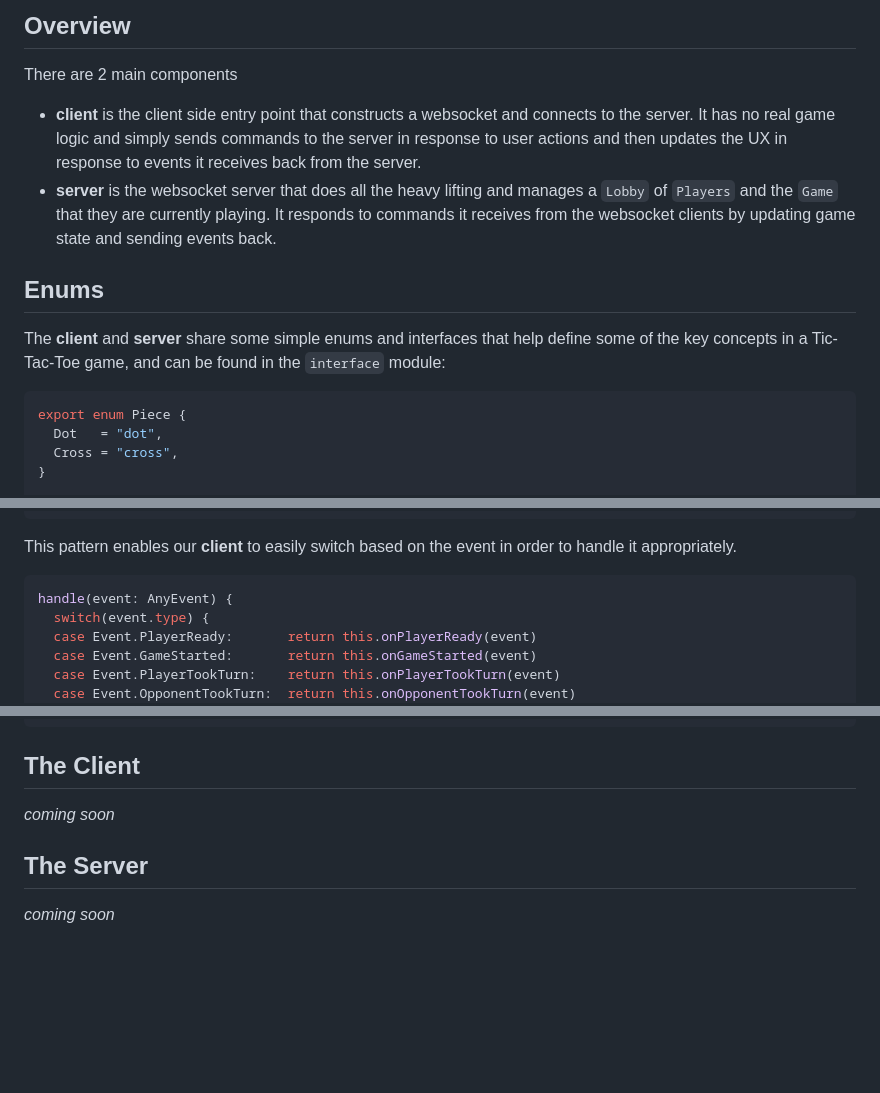
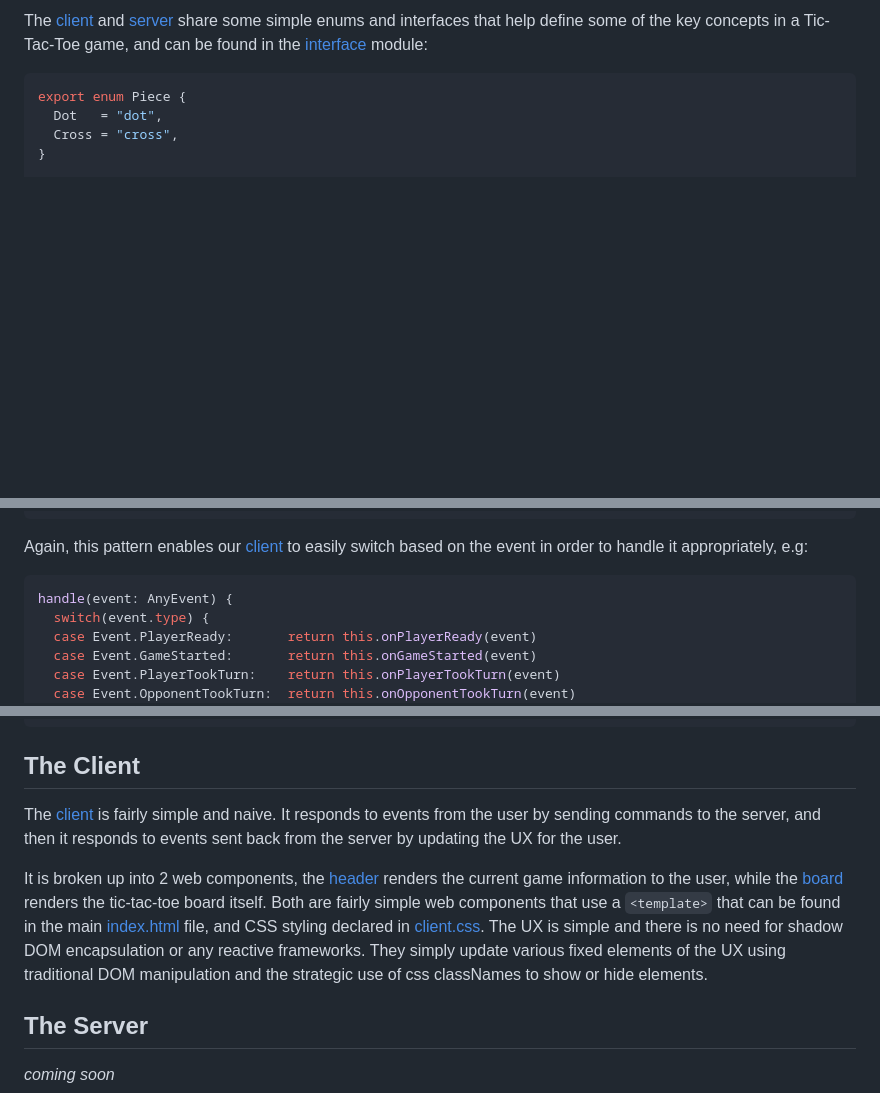
Before and after one commit to jakesgordon/tic-tac-toe, a Markdown page: readme.md, 3 parts joined by grey strips. GitHub-like rendering; blank space fills up the shorter version.

````diff
--- a/readme.md
+++ b/readme.md
@@ -34,22 +64,7 @@ The repository includes:
 
-
-## Overview
-
-There are 2 main components
-
-  * **client** is the client side entry point that constructs a websocket
-    and connects to the server. It has no real game logic and simply sends commands
-    to the server in response to user actions and then updates the UX in response to
-    events it receives back from the server.
-  * **server** is the websocket server that does all the heavy lifting and manages
-    a `Lobby` of `Players` and the `Game` that they are currently playing. It responds
-    to commands it receives from the websocket clients by updating game state and
-    sending events back.
-
-## Enums
-
-The **client** and **server** share some simple enums and interfaces that help define some of the
-key concepts in a Tic-Tac-Toe game, and can be found in the `interface` module:
+The [client](./src/client.ts) and [server](./src/server.ts) share some simple enums and interfaces
+that help define some of the key concepts in a Tic-Tac-Toe game, and can be found in the
+[interface](./src/interface.ts) module:
 
 ```typescript
 export enum Piece {
@@ -248,8 +264,8 @@ export type AnyEvent =
   | UnexpectedErrorEvent
 ```
 
-This pattern enables our **client** to easily switch based on the event in order
-to handle it appropriately.
+Again, this pattern enables our [client](./src/client.ts) to easily switch based on the event
+in order to handle it appropriately, e.g:
 
 ```typescript
 handle(event: AnyEvent) {
@@ -269,7 +285,18 @@ handle(event: AnyEvent) {
 
 ## The Client
 
-_coming soon_
+The [client](./src/client.ts) is fairly simple and naive. It responds to events from the user
+by sending commands to the server, and then it responds to events sent back from the server by
+updating the UX for the user.
+
+It is broken up into 2 web components, the [header](./src/client/header.ts) renders the current
+game information to the user, while the [board](./src/client/board.ts) renders the tic-tac-toe
+board itself. Both are fairly simple web components that use a `<template>` that can be found
+in the main [index.html](./index.html) file, and CSS styling declared in
+[client.css](./src/client.css). The UX is simple and there is no need for shadow DOM encapsulation
+or any reactive frameworks. They simply update various fixed elements of the UX
+using traditional DOM manipulation and the strategic use of css classNames to show or
+hide elements.
 
 ## The Server
 
````
Also changed, not shown: other parts of readme.md (+39 -8 lines).
